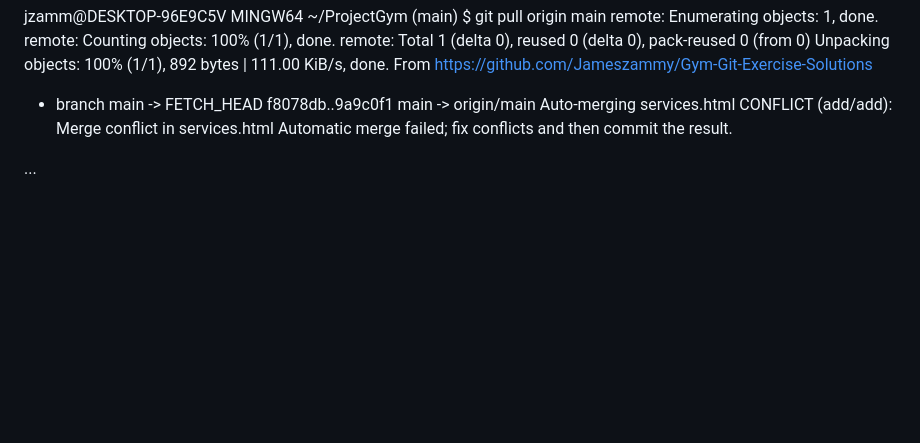
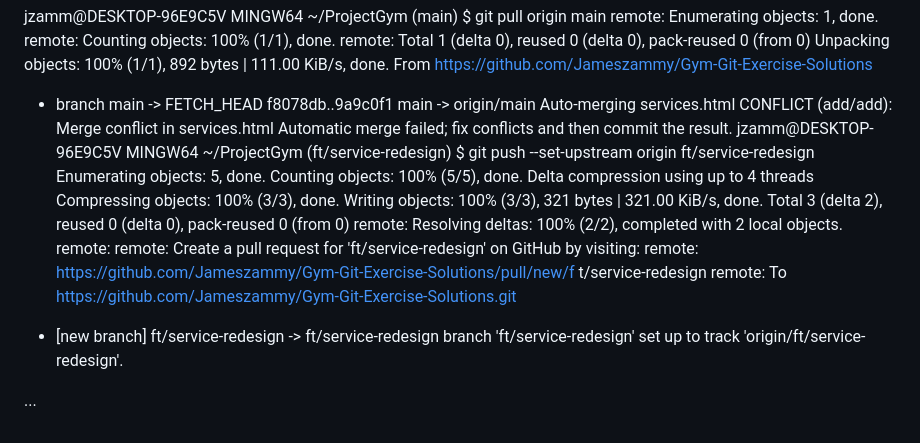
Before and after one commit to Jameszammy/Gym-Git-Exercise-Solutions, a Markdown page: README.md, the part around the change. Rendered like a GitHub page; blank space fills up the shorter version.

```diff
--- a/README.md
+++ b/README.md
@@ -510,5 +510,22 @@ From https://github.com/Jameszammy/Gym-Git-Exercise-Solutions
   Auto-merging services.html
   CONFLICT (add/add): Merge conflict in services.html
   Automatic merge failed; fix conflicts and then commit the result.
+jzamm@DESKTOP-96E9C5V MINGW64 ~/ProjectGym (ft/service-redesign)
+$ git push --set-upstream origin ft/service-redesign
+Enumerating objects: 5, done.
+Counting objects: 100% (5/5), done.
+Delta compression using up to 4 threads
+Compressing objects: 100% (3/3), done.
+Writing objects: 100% (3/3), 321 bytes | 321.00 KiB/s, done.
+Total 3 (delta 2), reused 0 (delta 0), pack-reused 0 (from 0)
+remote: Resolving deltas: 100% (2/2), completed with 2 local objects.
+remote:
+remote: Create a pull request for 'ft/service-redesign' on GitHub by visiting:
+remote:      https://github.com/Jameszammy/Gym-Git-Exercise-Solutions/pull/new/f
+t/service-redesign
+remote:
+To https://github.com/Jameszammy/Gym-Git-Exercise-Solutions.git
+ * [new branch]      ft/service-redesign -> ft/service-redesign
+branch 'ft/service-redesign' set up to track 'origin/ft/service-redesign'.
 
 ...
```
